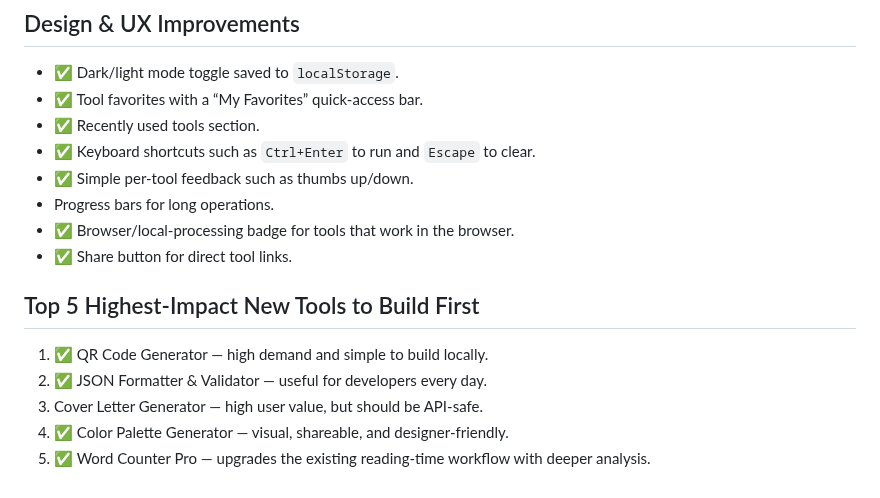
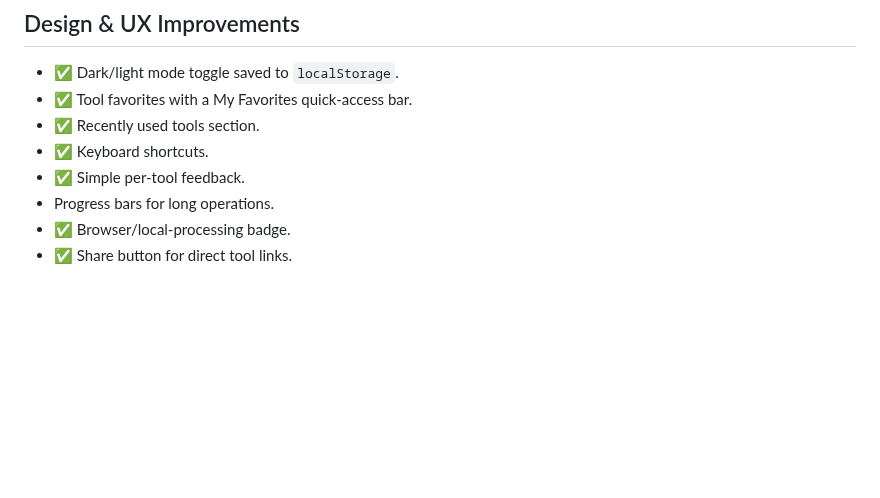
Before and after one commit to sattarwajith-boop/Tools-Website, a Markdown page: ROADMAP.md, the part around one of its changes. Rendered like a GitHub page; blank space fills up the shorter version.

```diff
--- a/ROADMAP.md
+++ b/ROADMAP.md
@@ -124,18 +125,10 @@ ToolNest Studio should continue to prioritize fast, browser-powered tools first.
 ## Design & UX Improvements
 
 - ✅ Dark/light mode toggle saved to `localStorage`.
-- ✅ Tool favorites with a “My Favorites” quick-access bar.
+- ✅ Tool favorites with a My Favorites quick-access bar.
 - ✅ Recently used tools section.
-- ✅ Keyboard shortcuts such as `Ctrl+Enter` to run and `Escape` to clear.
-- ✅ Simple per-tool feedback such as thumbs up/down.
+- ✅ Keyboard shortcuts.
+- ✅ Simple per-tool feedback.
 - Progress bars for long operations.
-- ✅ Browser/local-processing badge for tools that work in the browser.
+- ✅ Browser/local-processing badge.
 - ✅ Share button for direct tool links.
-
-## Top 5 Highest-Impact New Tools to Build First
-
-1. ✅ QR Code Generator — high demand and simple to build locally.
-2. ✅ JSON Formatter & Validator — useful for developers every day.
-3. Cover Letter Generator — high user value, but should be API-safe.
-4. ✅ Color Palette Generator — visual, shareable, and designer-friendly.
-5. ✅ Word Counter Pro — upgrades the existing reading-time workflow with deeper analysis.
```
Also changed, not shown: other parts of ROADMAP.md (+19 -18 lines).
